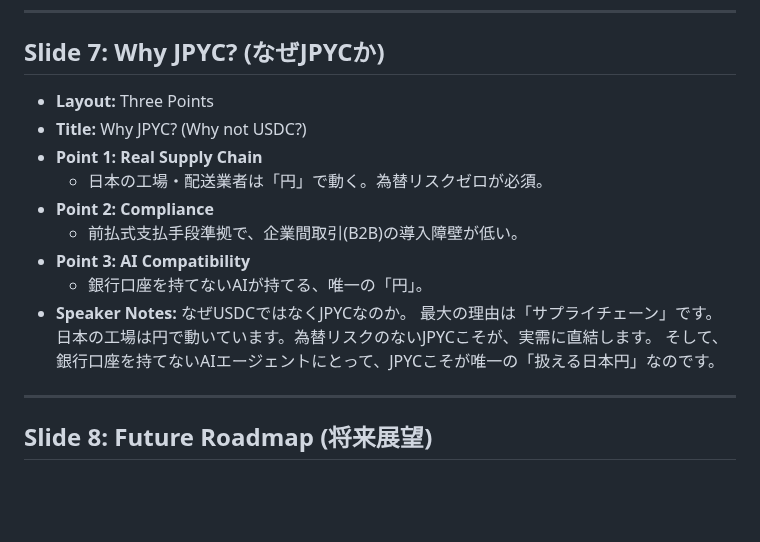
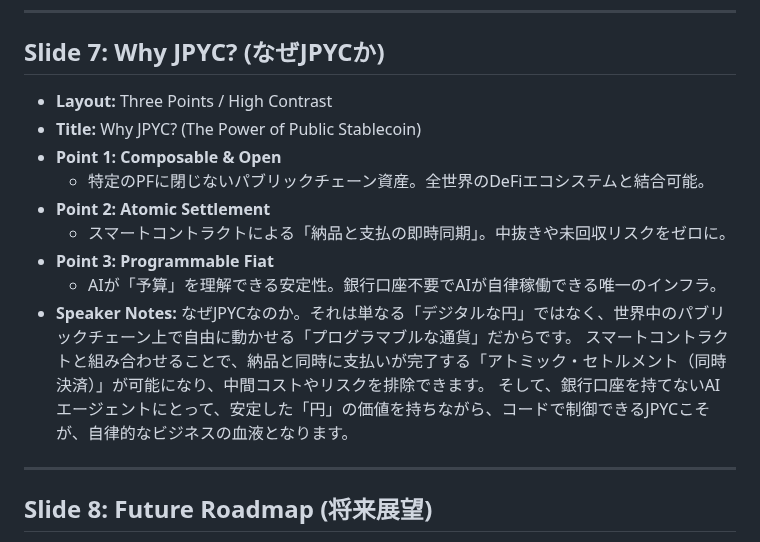
Before and after one commit to Showying/pj_jpyc-ideathon, a Markdown page: docs/03_slide_script.md, the part around the change. Drawn GitHub-style; blank space fills up the shorter version.

Commit message:
docs(pitch): JPYCの核心的価値をパブリックチェーン・スマートコントラクト視点に刷新
- docs/03_pitch_deck.md: 「Why JPYC?」を日本国内の文脈から、コンポーザビリティやアトミック決済などパブリックチェーン資産としての意義にアップデート
- docs/03_slide_script.md: ピッチ用スライド台本の第7スライドを、プログラマブル・マネーとしての強みを強調する構成に変更
- AIエージェントとステーブルコインの親和性（予算管理・自律稼働）に関するロジックを強化

```diff
--- a/docs/03_slide_script.md
+++ b/docs/03_slide_script.md
@@ -103,18 +103,18 @@
 ---
 
 ## Slide 7: Why JPYC? (なぜJPYCか)
-- **Layout:** Three Points
-- **Title:** Why JPYC? (Why not USDC?)
-- **Point 1: Real Supply Chain**
-  *   日本の工場・配送業者は「円」で動く。為替リスクゼロが必須。
-- **Point 2: Compliance**
-  *   前払式支払手段準拠で、企業間取引(B2B)の導入障壁が低い。
-- **Point 3: AI Compatibility**
-  *   銀行口座を持てないAIが持てる、唯一の「円」。
+- **Layout:** Three Points / High Contrast
+- **Title:** Why JPYC? (The Power of Public Stablecoin)
+- **Point 1: Composable & Open**
+  *   特定のPFに閉じないパブリックチェーン資産。全世界のDeFiエコシステムと結合可能。
+- **Point 2: Atomic Settlement**
+  *   スマートコントラクトによる「納品と支払の即時同期」。中抜きや未回収リスクをゼロに。
+- **Point 3: Programmable Fiat**
+  *   AIが「予算」を理解できる安定性。銀行口座不要でAIが自律稼働できる唯一のインフラ。
 - **Speaker Notes:**
-  なぜUSDCではなくJPYCなのか。
-  最大の理由は「サプライチェーン」です。日本の工場は円で動いています。為替リスクのないJPYCこそが、実需に直結します。
-  そして、銀行口座を持てないAIエージェントにとって、JPYCこそが唯一の「扱える日本円」なのです。
+  なぜJPYCなのか。それは単なる「デジタルな円」ではなく、世界中のパブリックチェーン上で自由に動かせる「プログラマブルな通貨」だからです。
+  スマートコントラクトと組み合わせることで、納品と同時に支払いが完了する「アトミック・セトルメント（同時決済）」が可能になり、中間コストやリスクを排除できます。
+  そして、銀行口座を持てないAIエージェントにとって、安定した「円」の価値を持ちながら、コードで制御できるJPYCこそが、自律的なビジネスの血液となります。
 
 ---
 
```
Also changed, not shown: docs/03_pitch_deck.md (+9 -3 lines).
